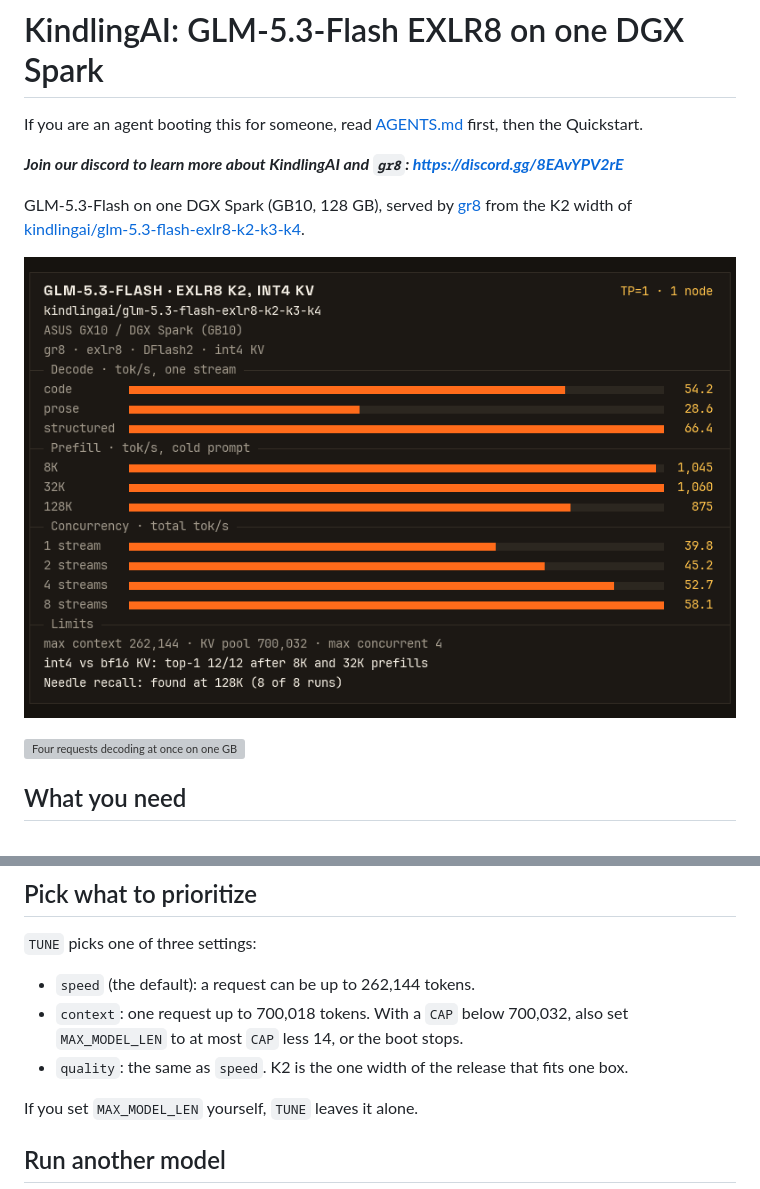
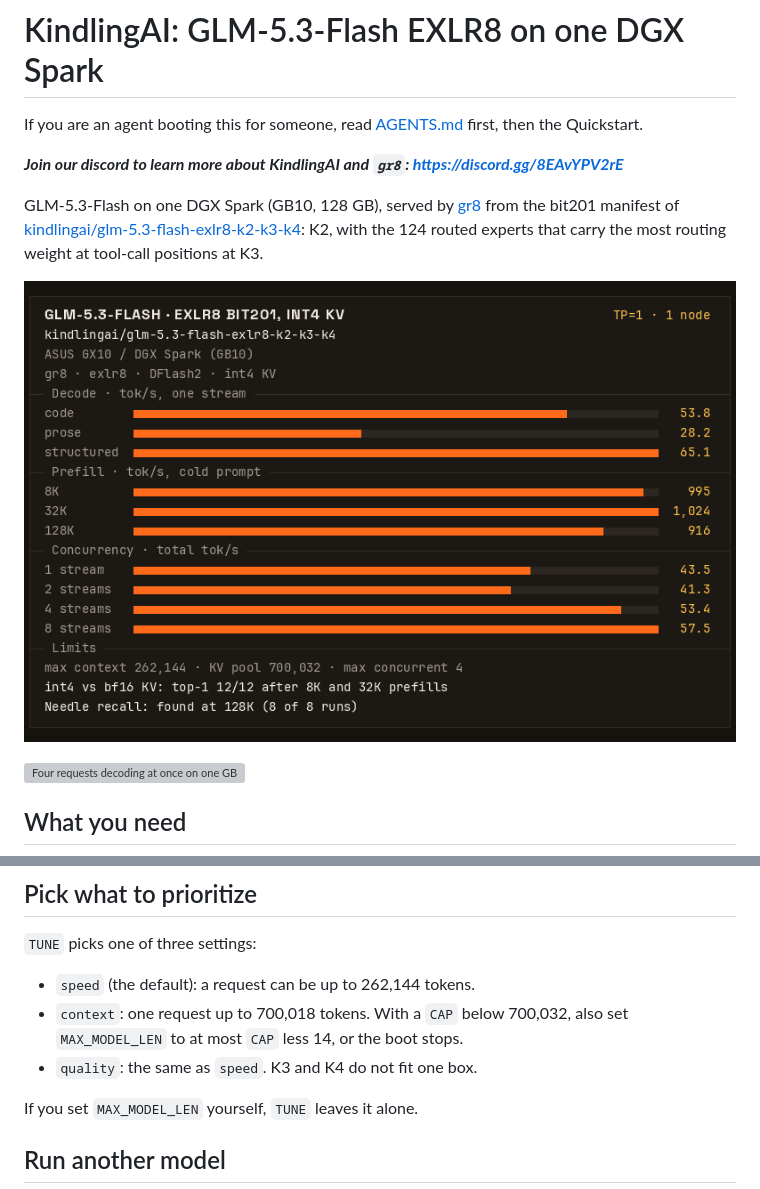
Before and after one commit to kindlingai/glm-5.3-flash-exlr8-1x-spark, a Markdown page: README.md, 2 parts joined by grey strips. GitHub-like rendering; pictures changed too: docs/card.png; grey boxes are pictures that could not be loaded.

Commit message:
bit201 on the pmcgx release commit (#13)
* bit201 on the release commit with refined pmcgx layers (901ad084)

The image now serves the bit201 manifest: K2, with the 124 routed experts that carry the most routing weight at
tool-call positions at K3, about 0.4 GB more than k2. MODEL moves to 901ad084, the release with layers 3, 20, 43 and 44
in refined pmcgx at every width. On one box, at the image's CAP, SESS and GR8_MEM_MIN, bit201 on 901ad084 decoded at
53.7-54.6 code, 27.6-28.4 prose and 64.5-65.4 structured tok/s against 53.3-53.7, 28.6-28.8 and 64.1-64.2 for bit201 on
main (warm runs). knobs.sh turns a manifest name other than k2-k4 into its path in the model cache, as the two-box
recipe does. VARIANT=k2 keeps the old width.

Co-Authored-By: Claude Opus 5.5 <noreply@anthropic.com>

* Card, GIF and kindling.json from the image t-bit201-1 (bit201 on 901ad084)

One bench run of the image with its defaults on one GB10, 2026-11-08: decode 53.8 code, 28.2 prose, 65.1
structured tok/s; prefill 995, 1,024 and 916 tok/s at 8K, 32K and 128K; 43.5, 41.3, 53.4 and 57.5 tok/s with 1, 2, 4
and 8 streams; the needle found at 128K at seeds 1-8. The smoke test passed 14 of 14.

Co-Authored-By: Claude Opus 5.5 <noreply@anthropic.com>

---------

Co-authored-by: Claude Opus 5.5 <noreply@anthropic.com>

```diff
--- a/README.md
+++ b/README.md
@@ -5,7 +5,8 @@ If you are an agent booting this for someone, read [AGENTS.md](AGENTS.md) first,
 _**Join our discord to learn more about KindlingAI and `gr8`: https://discord.gg/8EAvYPV2rE**_
 
 GLM-5.3-Flash on one DGX Spark (GB10, 128 GB), served by [gr8](https://github.com/kindlingai/gr8)
-from the K2 width of [kindlingai/glm-5.3-flash-exlr8-k2-k3-k4](https://huggingface.co/kindlingai/glm-5.3-flash-exlr8-k2-k3-k4).
+from the bit201 manifest of [kindlingai/glm-5.3-flash-exlr8-k2-k3-k4](https://huggingface.co/kindlingai/glm-5.3-flash-exlr8-k2-k3-k4):
+K2, with the 124 routed experts that carry the most routing weight at tool-call positions at K3.
 
 ![GLM-5.3-Flash on one GB10: decode, prefill and concurrency](docs/card.png)
 
@@ -98,7 +99,7 @@ can also set in `.env`.
 - `speed` (the default): a request can be up to 262,144 tokens.
 - `context`: one request up to 700,018 tokens. With a `CAP` below 700,032, also set `MAX_MODEL_LEN` to at most `CAP`
   less 14, or the boot stops.
-- `quality`: the same as `speed`. K2 is the one width of the release that fits one box.
+- `quality`: the same as `speed`. K3 and K4 do not fit one box.
 
 If you set `MAX_MODEL_LEN` yourself, `TUNE` leaves it alone.
 
```
Also changed, not shown: AGENTS.md (+1 -1 lines), 5 other files.
